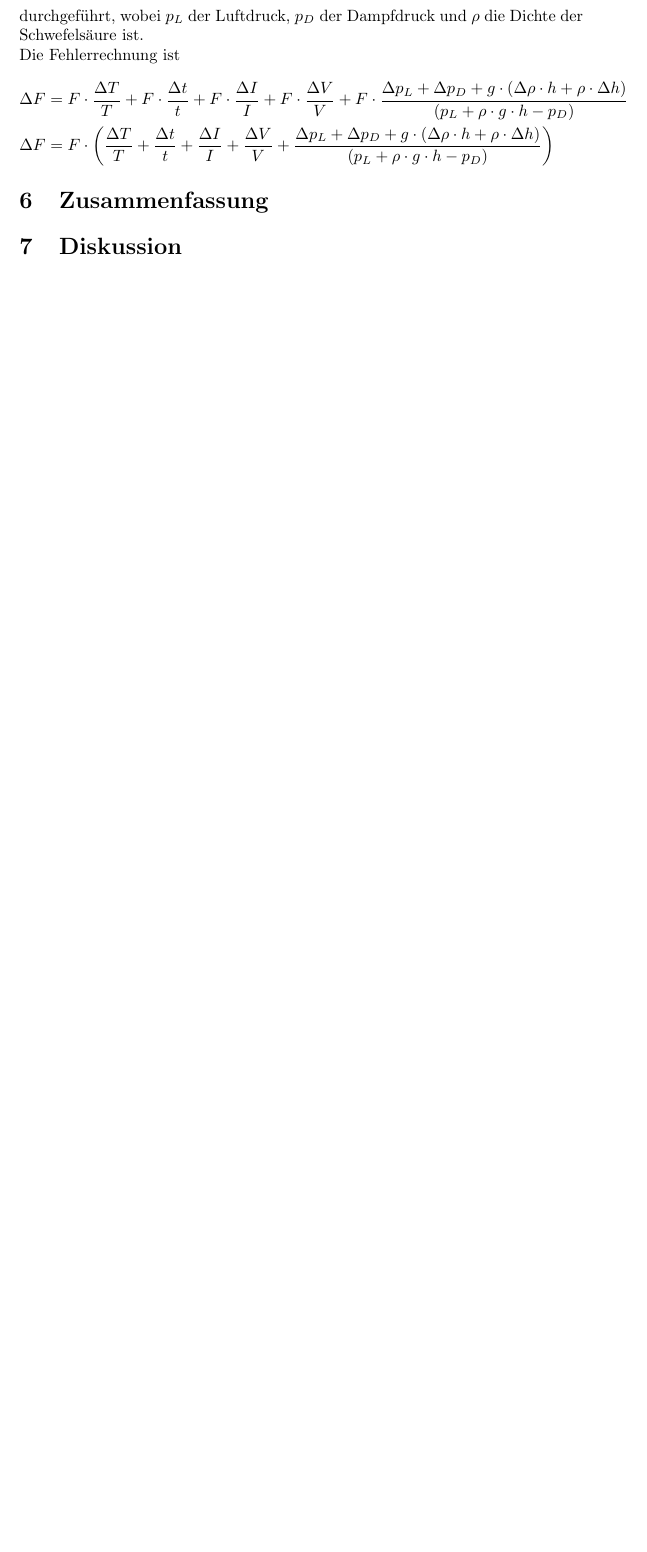
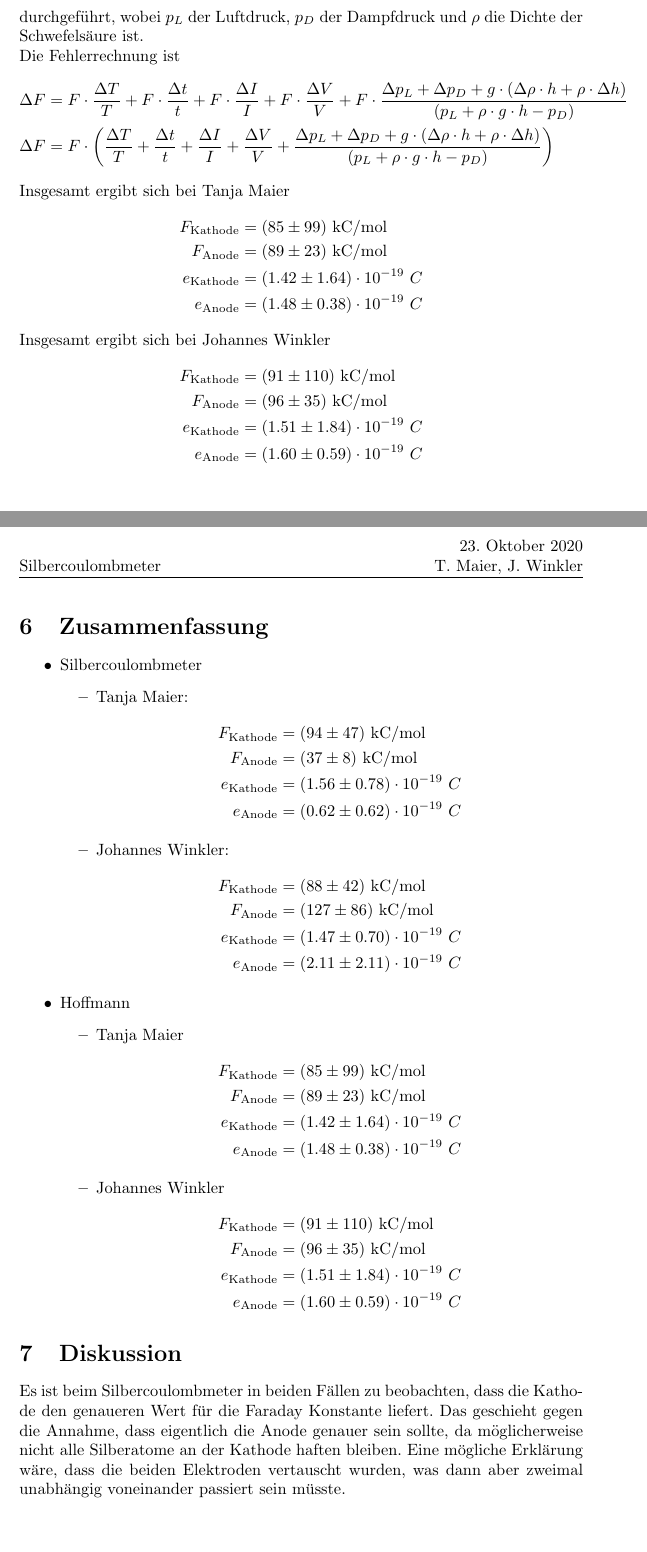
Before and after one commit to jowin202/lab2, a LaTeX document (TU_05_Silbercoulombmeter/05_Silbercoulombmeter.tex): part of page 5 of 5 before the commit and two parts of pages 5 and 6 of 7 after it, the two joined at a grey line, cut so that both start at the same text, the shorter picture padded with empty space. The pictures show the PDF file TU_05_Silbercoulombmeter/05_Silbercoulombmeter.pdf that the author committed with the source.

Commit message:
TU_05 finalize

```diff
--- a/TU_05_Silbercoulombmeter/05_Silbercoulombmeter.tex
+++ b/TU_05_Silbercoulombmeter/05_Silbercoulombmeter.tex
@@ -185,3 +193,19 @@ Die Fehlerrechnung ist
 \Delta F &= F\cdot \left(\frac{\Delta T}{T} + \frac{\Delta t}{t} + \frac{\Delta I}{I} + \frac{\Delta V}{V}  + \frac{\Delta p_L + \Delta p_D + g\cdot (\Delta\rho \cdot h + \rho\cdot \Delta h)}{(p_L +\rho \cdot g \cdot h - p_D)}\right)
 \end{align*}
 
+
+Insgesamt ergibt sich bei Tanja Maier
+\begin{align*}
+F_\text{Kathode} &= (85 \pm 99)~\text{kC/mol}\\
+F_\text{Anode} &= (89 \pm 23)~\text{kC/mol} \\
+e_\text{Kathode} &= (1.42 \pm 1.64)\cdot 10^{-19}~C \\
+e_\text{Anode} &= (1.48 \pm 0.38)\cdot 10^{-19}~C
+\end{align*}
+
+Insgesamt ergibt sich bei Johannes Winkler
+\begin{align*}
+F_\text{Kathode} &= (91 \pm 110)~\text{kC/mol}\\
+F_\text{Anode} &= (96 \pm 35)~\text{kC/mol} \\
+e_\text{Kathode} &= (1.51 \pm 1.84)\cdot 10^{-19}~C \\
+e_\text{Anode} &= (1.60 \pm 0.59)\cdot 10^{-19}~C
+\end{align*}
@@ -191,5 +227,24 @@ Die Fehlerrechnung ist
+\item Hoffmann
+\begin{itemize}
+\item Tanja Maier
+\begin{align*}
+F_\text{Kathode} &= (85 \pm 99)~\text{kC/mol}\\
+F_\text{Anode} &= (89 \pm 23)~\text{kC/mol} \\
+e_\text{Kathode} &= (1.42 \pm 1.64)\cdot 10^{-19}~C \\
+e_\text{Anode} &= (1.48 \pm 0.38)\cdot 10^{-19}~C
+\end{align*}
+\item Johannes Winkler
+\begin{align*}
+F_\text{Kathode} &= (91 \pm 110)~\text{kC/mol}\\
+F_\text{Anode} &= (96 \pm 35)~\text{kC/mol} \\
+e_\text{Kathode} &= (1.51 \pm 1.84)\cdot 10^{-19}~C \\
+e_\text{Anode} &= (1.60 \pm 0.59)\cdot 10^{-19}~C
+\end{align*}
+\end{itemize}
+\end{itemize}
 
 
 \section{Diskussion}
 
+Es ist beim Silbercoulombmeter in beiden Fällen zu beobachten, dass die Kathode den genaueren Wert für die Faraday Konstante liefert. Das geschieht gegen die Annahme, dass eigentlich die Anode genauer sein sollte, da möglicherweise nicht alle Silberatome an der Kathode haften bleiben. Eine mögliche Erklärung wäre, dass die beiden Elektroden vertauscht wurden, was dann aber zweimal unabhängig voneinander passiert sein müsste.
 
```
Also changed, not shown: TU_05_Silbercoulombmeter/silber_jw.tex (+4 -2 lines), TU_05_Silbercoulombmeter/silber_tm.tex (+4 -2 lines), TU_05_Silbercoulombmeter/05_Silbercoulombmeter.pdf, TU_05_Silbercoulombmeter/05_Silbercoulombmeter.tex (21 more changed lines), 5 other files.
